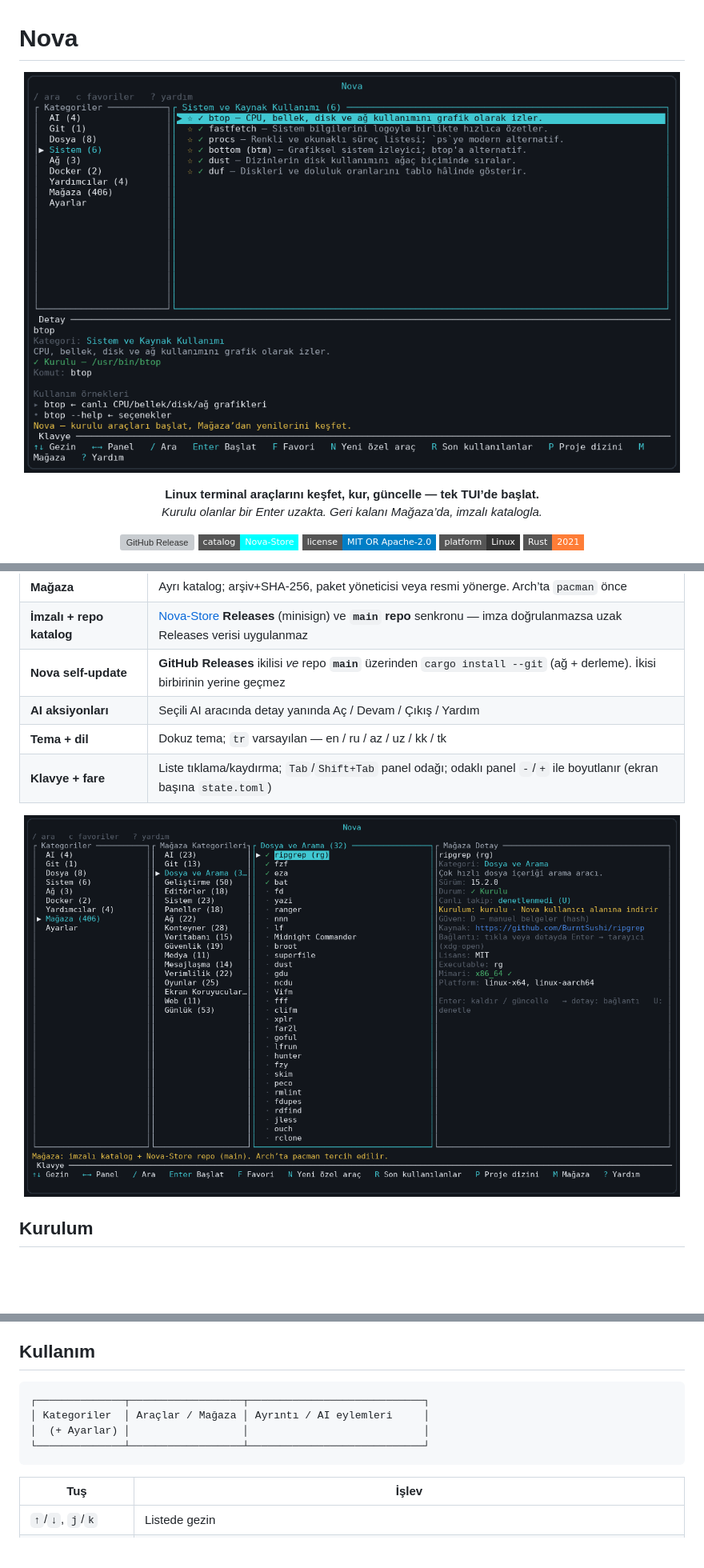
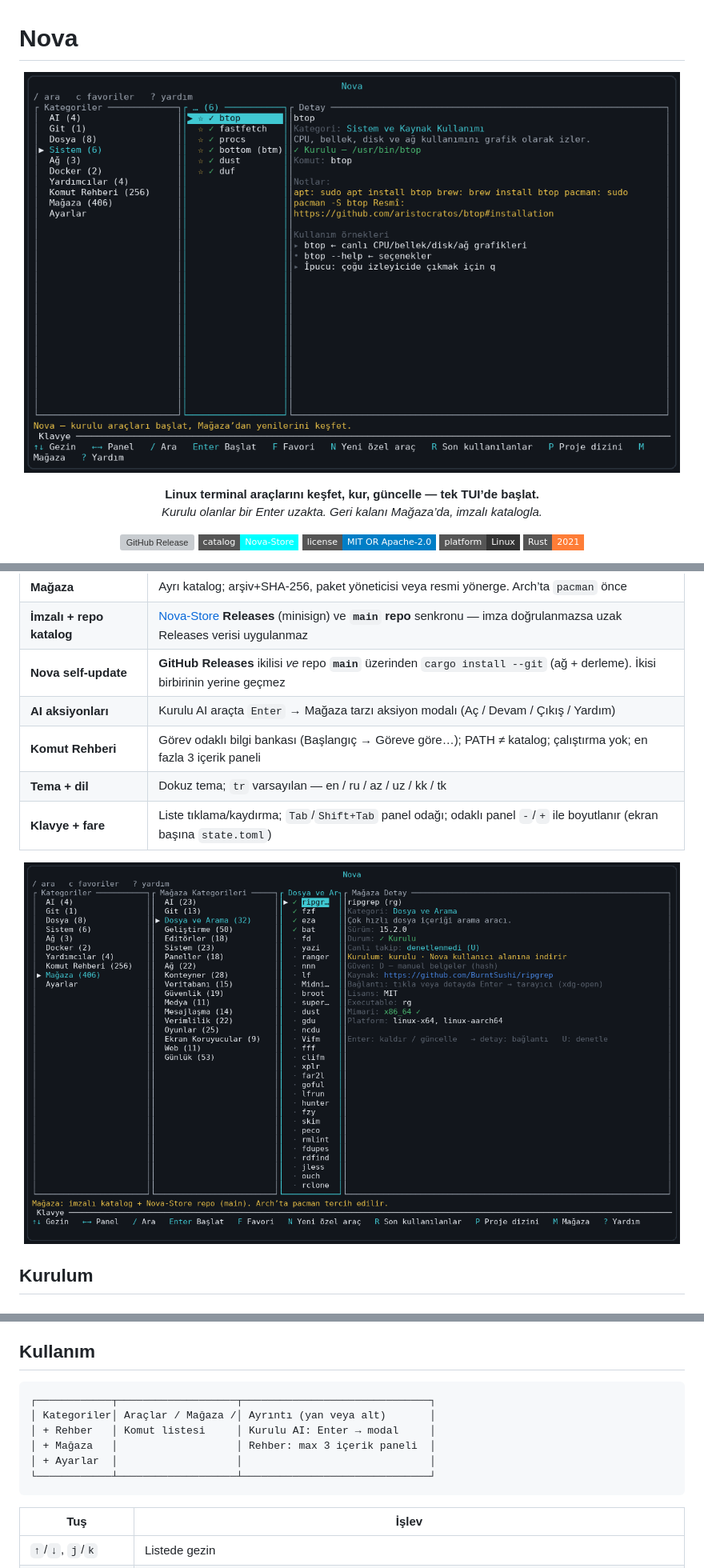
Before and after one commit to Teknoloji-Filozoflari/Nova, a Markdown page: README.md, 3 parts joined by grey strips. Shown at 80% size. Rendered like a GitHub page; pictures changed too: docs/screenshots/main-list.png, docs/screenshots/store.png; badges without logos; blank space fills up the shorter version; grey boxes are pictures that could not be loaded.

````diff
--- a/README.md
+++ b/README.md
@@ -36,7 +36,8 @@ değiştirmez; onları bir araya getirir.
 | **Mağaza** | Ayrı katalog; arşiv+SHA-256, paket yöneticisi veya resmi yönerge. Arch’ta `pacman` önce |
 | **İmzalı + repo katalog** | [Nova-Store](https://github.com/Teknoloji-Filozoflari/Nova-Store) **Releases** (minisign) ve **`main` repo** senkronu — imza doğrulanmazsa uzak Releases verisi uygulanmaz |
 | **Nova self-update** | **GitHub Releases** ikilisi *ve* repo **`main`** üzerinden `cargo install --git` (ağ + derleme). İkisi birbirinin yerine geçmez |
-| **AI aksiyonları** | Seçili AI aracında detay yanında Aç / Devam / Çıkış / Yardım |
+| **AI aksiyonları** | Kurulu AI araçta `Enter` → Mağaza tarzı aksiyon modalı (Aç / Devam / Çıkış / Yardım) |
+| **Komut Rehberi** | Görev odaklı bilgi bankası (Başlangıç → Göreve göre…); PATH ≠ katalog; çalıştırma yok; en fazla 3 içerik paneli |
 | **Tema + dil** | Dokuz tema; `tr` varsayılan — en / ru / az / uz / kk / tk |
 | **Klavye + fare** | Liste tıklama/kaydırma; `Tab`/`Shift+Tab` panel odağı; odaklı panel `-`/`+` ile boyutlanır (ekran başına `state.toml`) |
 
@@ -78,10 +79,12 @@ tmux, …). Emülatör yokken arayüz gezilebilir; başlatma backend bulamazsa h
 ## Kullanım
 
 ```text
-┌──────────────┬──────────────────┬────────────────────────────┐
-│ Kategoriler  │ Araçlar / Mağaza │ Ayrıntı / AI eylemleri     │
-│  (+ Ayarlar) │                  │                            │
-└──────────────┴──────────────────┴────────────────────────────┘
+┌────────────┬───────────────────┬──────────────────────────────┐
+│ Kategoriler│ Araçlar / Mağaza /│ Ayrıntı (yan veya alt)       │
+│ + Rehber   │ Komut listesi     │ Kurulu AI: Enter → modal     │
+│ + Mağaza   │                   │ Rehber: max 3 içerik paneli  │
+│ + Ayarlar  │                   │                              │
+└────────────┴───────────────────┴──────────────────────────────┘
 ```
 
 | Tuş | İşlev |
````
Also changed, not shown: other parts of README.md (+10 -1 lines), docs/screenshots/README.md (+18 -3 lines), docs/screenshots/ai-actions.png, docs/screenshots/commands-start.png (added), docs/screenshots/commands-task-detail.png (added), docs/screenshots/settings.png, 2 other files.
